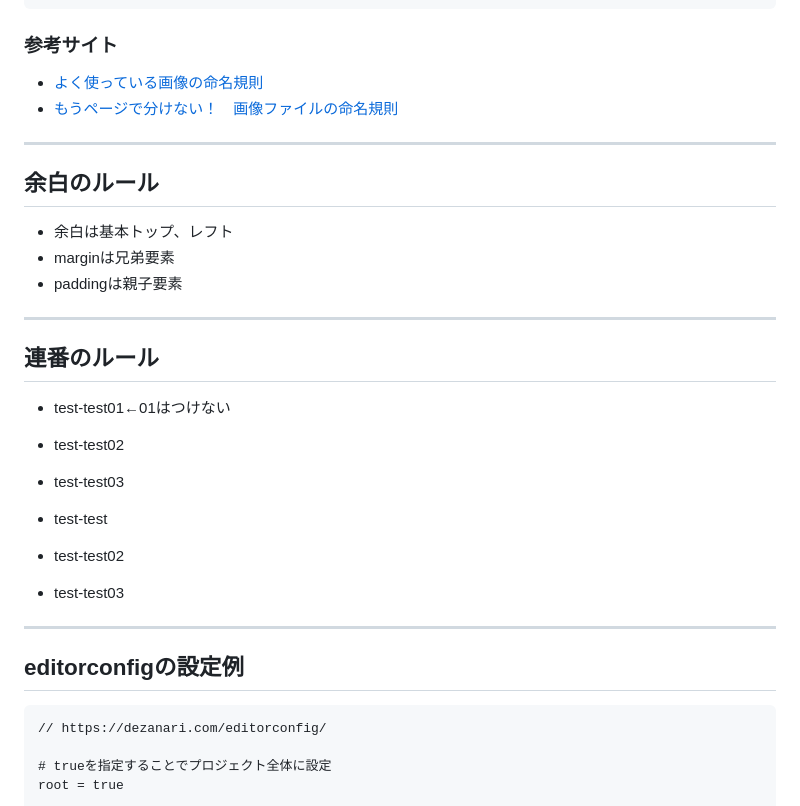
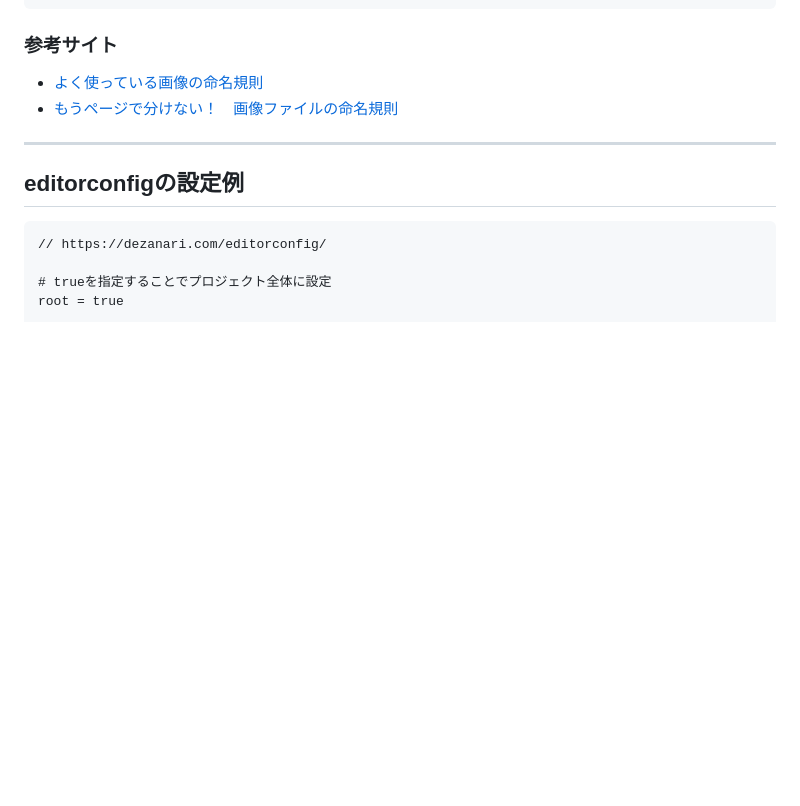
Before and after one commit to uc-mechno/template-v12, a Markdown page: README.md, the part around the change. Drawn GitHub-style; blank space fills up the shorter version.

````diff
--- a/README.md
+++ b/README.md
@@ -392,24 +392,6 @@ logo01_sp.jpg
 
 -- -- -- -- -- -- -- -- -- -- -- -- -- -- -- -- -- -- --
 
-## 余白のルール
-- 余白は基本トップ、レフト
-- marginは兄弟要素
-- paddingは親子要素
-
--- -- -- -- -- -- -- -- -- -- -- -- -- -- -- -- -- -- --
-
-## 連番のルール
-- test-test01←01はつけない
-- test-test02
-- test-test03
-
-- test-test
-- test-test02
-- test-test03
-
--- -- -- -- -- -- -- -- -- -- -- -- -- -- -- -- -- -- --
-
 ## editorconfigの設定例
 ```
 // https://dezanari.com/editorconfig/
````
